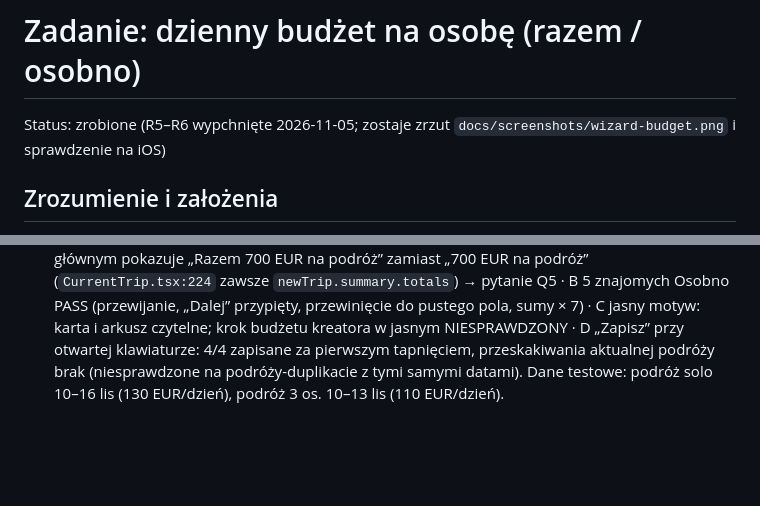
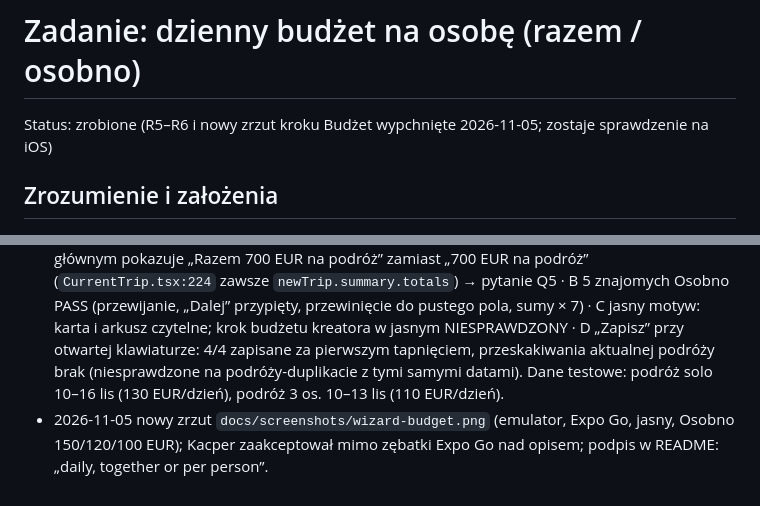
Before and after one commit to KacperBartlomiejczak/Travelo, a Markdown page: prompts/daily-budget/plan.md, 2 parts joined by grey strips. Rendered like a GitHub page; blank space fills up the shorter version.

```diff
--- a/prompts/daily-budget/plan.md
+++ b/prompts/daily-budget/plan.md
@@ -1,5 +1,5 @@
 # Zadanie: dzienny budżet na osobę (razem / osobno)
-Status: zrobione (R5–R6 wypchnięte 2026-11-05; zostaje zrzut `docs/screenshots/wizard-budget.png` i sprawdzenie na iOS)
+Status: zrobione (R5–R6 i nowy zrzut kroku Budżet wypchnięte 2026-11-05; zostaje sprawdzenie na iOS)
 
 ## Zrozumienie i założenia
 Dziś podróż ma jedną kwotę `budgetPerPerson` na całą podróż, wspólną dla wszystkich. Przenoszenie niewydanej kwoty na następny dzień już działa (`src/lib/expense-budget.ts`, expenses D7), ale liczy się z kwoty na całą podróż.
@@ -125,3 +125,4 @@ Uwaga: lokalna baza w Dockerze ma już migrację z `feature/member-order` (`crea
 - 2026-11-05 błąd „Przylot zapisuje do Wylot”: Kacper zdecydował naprawę na tej gałęzi; tester (Android 17, Expo Go) NIE odtworzył go w 4 przebiegach (Wylot→Przylot, sam Przylot, tapnięcia we współrzędne, lot powrotny) — pola nie nachodzą na siebie, logi czyste. Niesprawdzone warunki: otwarta klawiatura po polu lotniska, przewinięty ekran, nieudane „Dalej”, przełączanie Lot tam/Powrót, EN. **Decyzja Kacpra:** sprawa zamknięta (najpewniej błąd poprzedniego testu), wpis usunięty z `known-limitations.md`; scenariusze 1–4 na lokalnym Supabase. Uwaga: `.env` wskazuje chmurowy projekt — do testów Metro z lokalnym URL tylko w środowisku procesu, `.env` bez zmian.
 - 2026-11-05 test kreatora na emulatorze (tester, Android 17, Expo Go, lokalny Supabase, PL, ciemny): scen. 1 Razem (100 EUR × 4 dni × 3 os. = 1 200, karta ✓) PASS · scen. 2 Osobno (100/80/50 → 920, tapnięcie aktywnego segmentu nie nadpisuje, podsumowanie i arkusz otwiera Osobno ✓) PASS · scen. 3 walidacja (brak błędu przy wpisywaniu, błąd po „Dalej”, przewinięcie do pierwszego błędnego pola) PASS częściowo · scen. 4 powrót do lotów: kwoty zachowane, zmiana wylotu powrotnego zmienia sumę (7 dni → 1 610) PASS. NIE URUCHOMIONE: solo, 5 znajomych, jasny motyw, podwójne „Zapisz”, przeskakiwanie podróży. Pytania do Kacpra: (Q1) Razem → Osobno resetuje kwoty znajomych do kwoty wspólnej; (Q2) koniec podróży liczony z wylotu powrotnego, nie z przylotu (`trip-dates.ts`, istniejące zachowanie); (Q3) kolejność osób: kreator wg wpisania, podsumowanie/karta/arkusz alfabetycznie; (Q4) dialog „Odrzucić wpisane dane?” przy cofnięciu (istniejący kreator). Drobne: zębatka dev overlay zasłania nagłówek kroku (tylko dev); po zamknięciu pickera fokus skacze do „Nr lotu” i otwiera klawiaturę.
 - 2026-11-05 dokończenie testu na emulatorze (tester, konto `tester_exp1`): A solo — krok budżetu, podsumowanie i arkusz poprawne (bez przełącznika, 100 × 7 = 700), ale karta na ekranie głównym pokazuje „Razem 700 EUR na podróż” zamiast „700 EUR na podróż” (`CurrentTrip.tsx:224` zawsze `newTrip.summary.totals`) → pytanie Q5 · B 5 znajomych Osobno PASS (przewijanie, „Dalej” przypięty, przewinięcie do pustego pola, sumy × 7) · C jasny motyw: karta i arkusz czytelne; krok budżetu kreatora w jasnym NIESPRAWDZONY · D „Zapisz” przy otwartej klawiaturze: 4/4 zapisane za pierwszym tapnięciem, przeskakiwania aktualnej podróży brak (niesprawdzone na podróży-duplikacie z tymi samymi datami). Dane testowe: podróż solo 10–16 lis (130 EUR/dzień), podróż 3 os. 10–13 lis (110 EUR/dzień).
+- 2026-11-05 nowy zrzut `docs/screenshots/wizard-budget.png` (emulator, Expo Go, jasny, Osobno 150/120/100 EUR); Kacper zaakceptował mimo zębatki Expo Go nad opisem; podpis w README: „daily, together or per person”.
```
Also changed, not shown: README.md (+1 -1 lines), docs/screenshots/wizard-budget.png.
